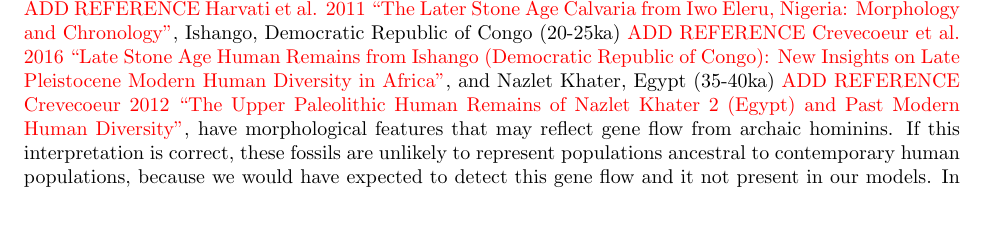
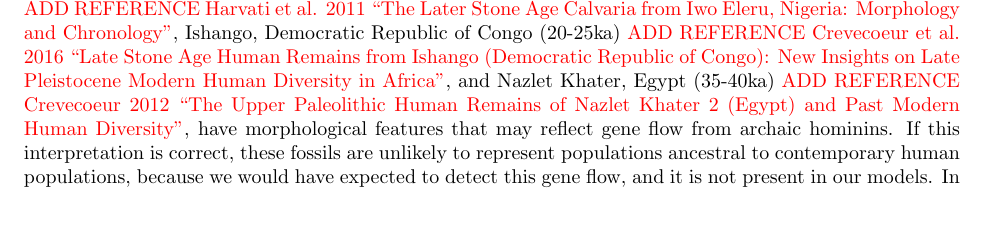
Before and after one commit to apragsdale/african-structure-paper, a LaTeX paper (paper.tex): part of page 7 of 14, cut so that both start at the same text. Compiled offline with pdfLaTeX.

Commit message:
Minor edits

```diff
--- a/paper.tex
+++ b/paper.tex
@@ -640,7 +640,7 @@ Paleolithic Human Remains of Nazlet Khater 2 (Egypt) and Past Modern Human Diver
 have morphological features that may reflect gene flow from archaic hominins. If
 this interpretation is correct, these fossils are unlikely to represent populations
 ancestral to contemporary human populations, because we would have expected to detect
-this gene flow and it not present in our models. In our multiple-merger model, we do
+this gene flow, and it is not present in our models. In our multiple-merger model, we do
 infer late gene flow from one of the stems into West African populations at 25ka, but
 this is not admixture with an archaic hominin lineage. The fossil record of Africa is
 sparse during the time period of the stems, but of the fossils that date to this time period,
```
